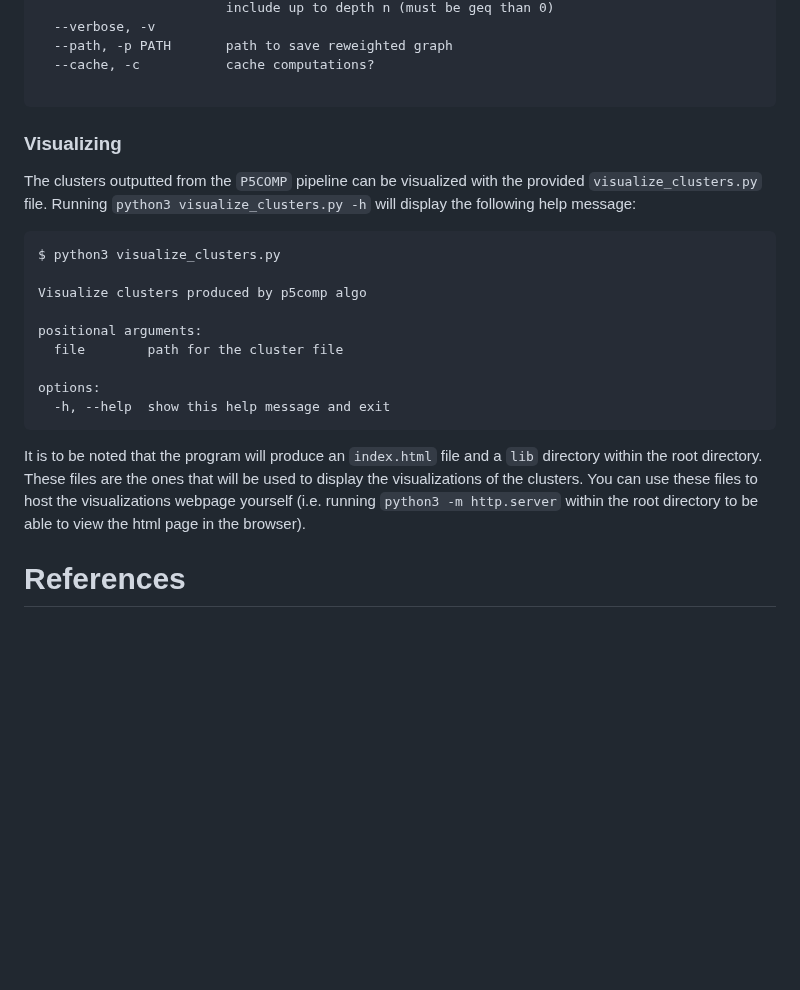
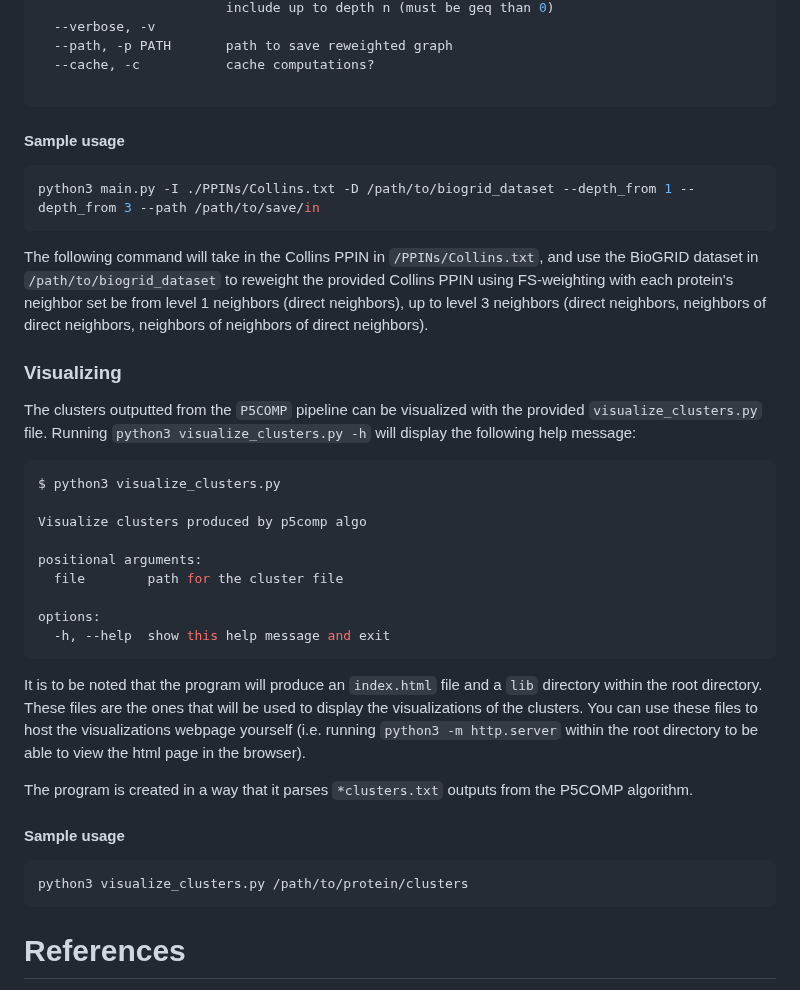
Before and after one commit to Val2P/scl-draft, a Markdown page: readme.md, the part around one of its changes. Rendered like a GitHub page; blank space fills up the shorter version.

````diff
--- a/readme.md
+++ b/readme.md
@@ -57,12 +63,20 @@ options:
 
 ```
 
+#### Sample usage
+
+```sh
+python3 main.py -I ./PPINs/Collins.txt -D /path/to/biogrid_dataset --depth_from 1 --depth_from 3 --path /path/to/save/in
+```
+
+The following command will take in the Collins PPIN in `/PPINs/Collins.txt`, and use the BioGRID dataset in `/path/to/biogrid_dataset` to reweight the provided Collins PPIN using FS-weighting with each protein's neighbor set be from level 1 neighbors (direct neighbors), up to level 3 neighbors (direct neighbors, neighbors of direct neighbors, neighbors of neighbors of direct neighbors).
+
 
 ### Visualizing
 
 The clusters outputted from the `P5COMP` pipeline can be visualized with the provided `visualize_clusters.py` file. Running `python3 visualize_clusters.py -h` will display the following help message:
 
-```
+```sh
 $ python3 visualize_clusters.py
 
 Visualize clusters produced by p5comp algo
@@ -76,6 +90,13 @@ options:
 
 It is to be noted that the program will produce an `index.html` file and a `lib` directory within the root directory. These files are the ones that will be used to display the visualizations of the clusters. You can use these files to host the visualizations webpage yourself (i.e. running `python3 -m http.server` within the root directory to be able to view the html page in the browser).
 
+The program is created in a way that it parses `*clusters.txt` outputs from the P5COMP algorithm.
+
+#### Sample usage
+
+```sh
+python3 visualize_clusters.py /path/to/protein/clusters
+```
 
 # References
 
````
Also changed, not shown: other parts of readme.md (+13 -7 lines).
